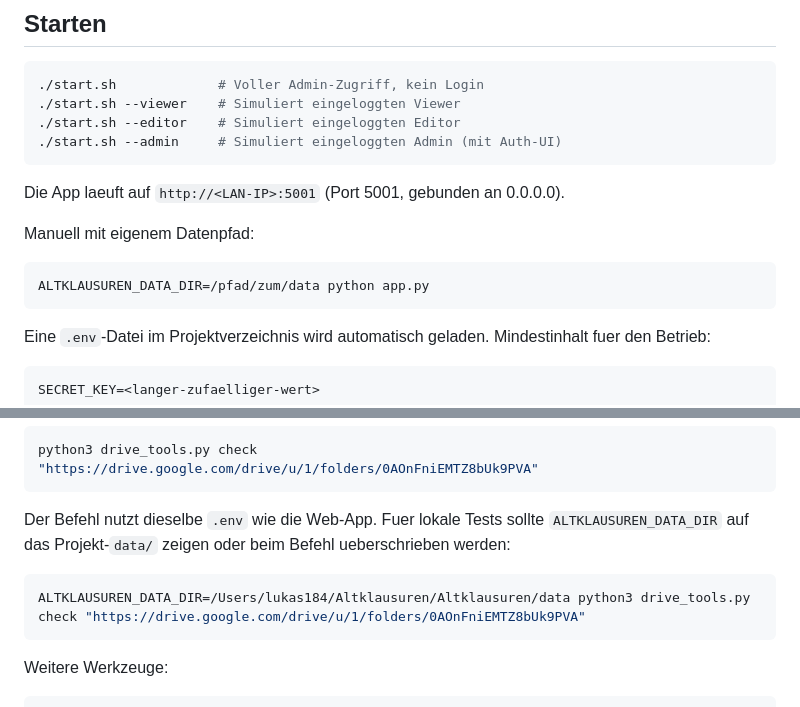
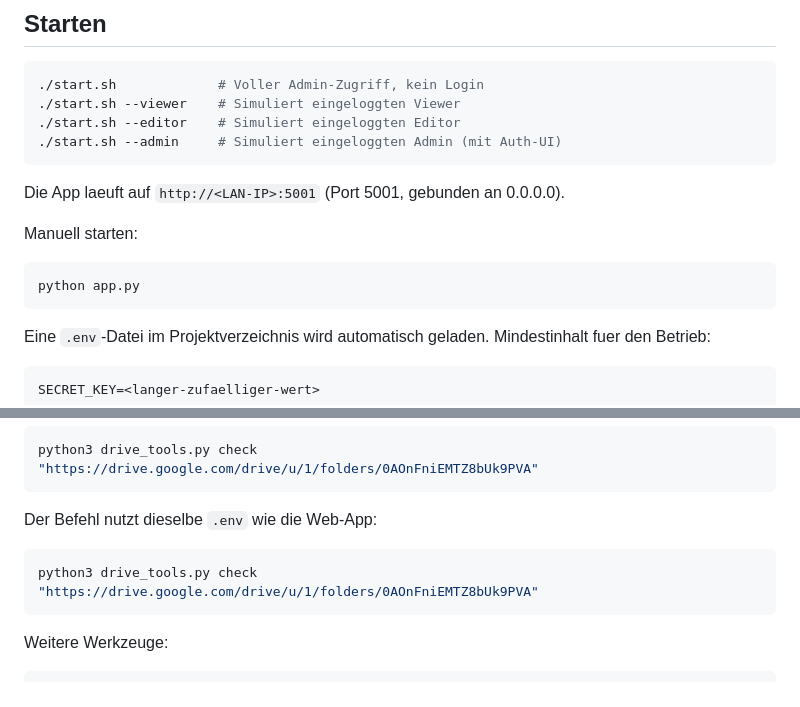
Before and after one commit to Lvkas184/Altklausuren, a Markdown page: README.md, 2 parts joined by grey strips. Rendered like a GitHub page.

Commit message:
chore: Update docs — remove old ALTKLAUSUREN_DATA_DIR path references

````diff
--- a/README.md
+++ b/README.md
@@ -25,10 +25,10 @@ Lokale Web-App fuer das Referat Altklausuren. Der erste Workflow ist umgesetzt:
 
 Die App laeuft auf `http://<LAN-IP>:5001` (Port 5001, gebunden an 0.0.0.0).
 
-Manuell mit eigenem Datenpfad:
+Manuell starten:
 
 ```bash
-ALTKLAUSUREN_DATA_DIR=/pfad/zum/data python app.py
+python app.py
 ```
 
 Eine `.env`-Datei im Projektverzeichnis wird automatisch geladen. Mindestinhalt fuer den Betrieb:
@@ -125,10 +125,10 @@ Credentials und Ordnerzugriff pruefen:
 python3 drive_tools.py check "https://drive.google.com/drive/u/1/folders/0AOnFniEMTZ8bUk9PVA"
 ```
 
-Der Befehl nutzt dieselbe `.env` wie die Web-App. Fuer lokale Tests sollte `ALTKLAUSUREN_DATA_DIR` auf das Projekt-`data/` zeigen oder beim Befehl ueberschrieben werden:
+Der Befehl nutzt dieselbe `.env` wie die Web-App:
 
 ```bash
-ALTKLAUSUREN_DATA_DIR=/Users/lukas184/Altklausuren/Altklausuren/data python3 drive_tools.py check "https://drive.google.com/drive/u/1/folders/0AOnFniEMTZ8bUk9PVA"
+python3 drive_tools.py check "https://drive.google.com/drive/u/1/folders/0AOnFniEMTZ8bUk9PVA"
 ```
 
 Weitere Werkzeuge:
````
Also changed, not shown: DEMO.md (+3 -3 lines).
